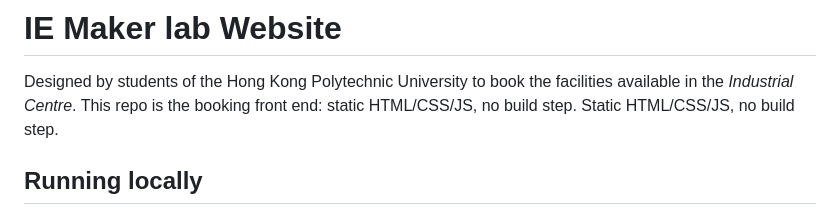
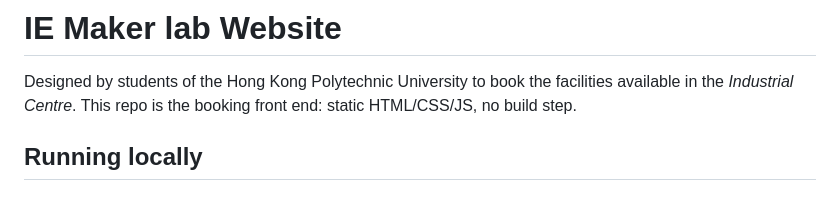
Before and after one commit to Cyph3rcat/icwebsite, a Markdown page: README.md, the part around the change. Drawn GitHub-style.

Commit message:
README: drop duplicated line
Co-Authored-By: Claude Opus 5.5 <noreply@anthropic.com>

```diff
--- a/README.md
+++ b/README.md
@@ -1,7 +1,6 @@
 # IE Maker lab Website
 
 Designed by students of the Hong Kong Polytechnic University to book the facilities available in the *Industrial Centre*. This repo is the booking front end: static HTML/CSS/JS, no build step.
-Static HTML/CSS/JS, no build step.
 
 ## Running locally
 
```
